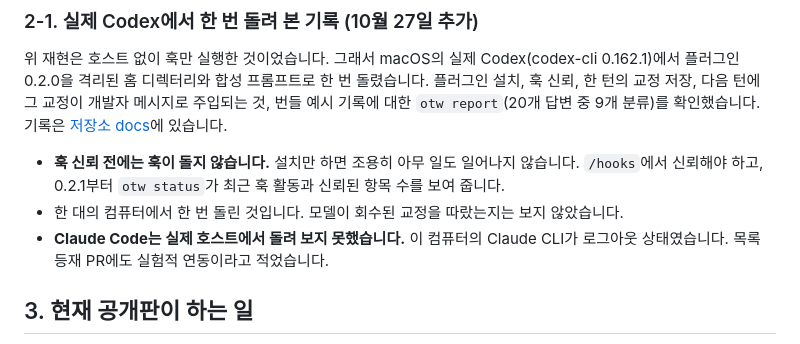
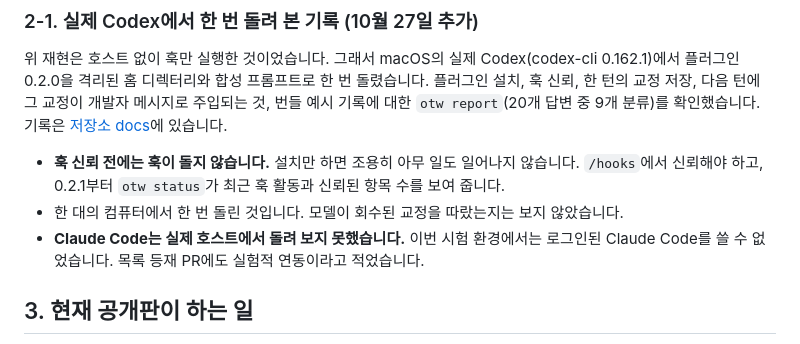
Before and after one commit to toranalytics/toranalytics.github.io, a Markdown page: content/off-the-wall/index.md, the part around the change. Drawn GitHub-style.

Commit message:
Fix wording: Claude Code was not available in the test environment

```diff
--- a/content/off-the-wall/index.md
+++ b/content/off-the-wall/index.md
@@ -51,7 +51,7 @@ tags: off-the-wall claude-code codex
 
 - **훅 신뢰 전에는 훅이 돌지 않습니다.** 설치만 하면 조용히 아무 일도 일어나지 않습니다. `/hooks`에서 신뢰해야 하고, 0.2.1부터 `otw status`가 최근 훅 활동과 신뢰된 항목 수를 보여 줍니다.
 - 한 대의 컴퓨터에서 한 번 돌린 것입니다. 모델이 회수된 교정을 따랐는지는 보지 않았습니다.
-- **Claude Code는 실제 호스트에서 돌려 보지 못했습니다.** 이 컴퓨터의 Claude CLI가 로그아웃 상태였습니다. 목록 등재 PR에도 실험적 연동이라고 적었습니다.
+- **Claude Code는 실제 호스트에서 돌려 보지 못했습니다.** 이번 시험 환경에서는 로그인된 Claude Code를 쓸 수 없었습니다. 목록 등재 PR에도 실험적 연동이라고 적었습니다.
 
 ## 3. 현재 공개판이 하는 일
 
```
